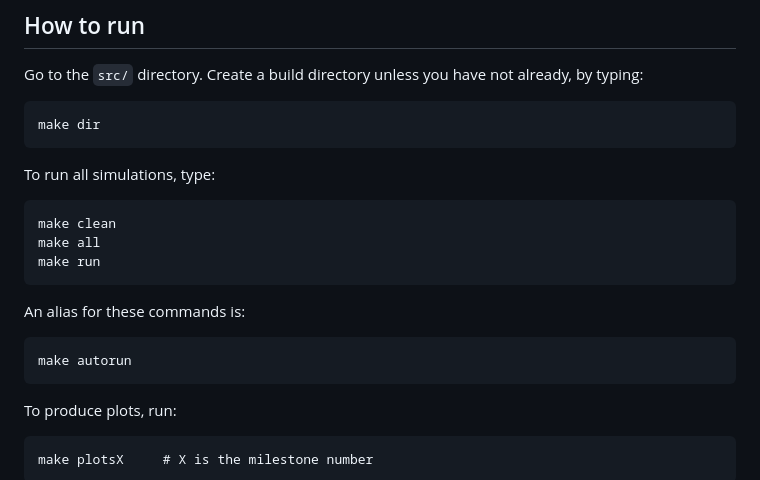
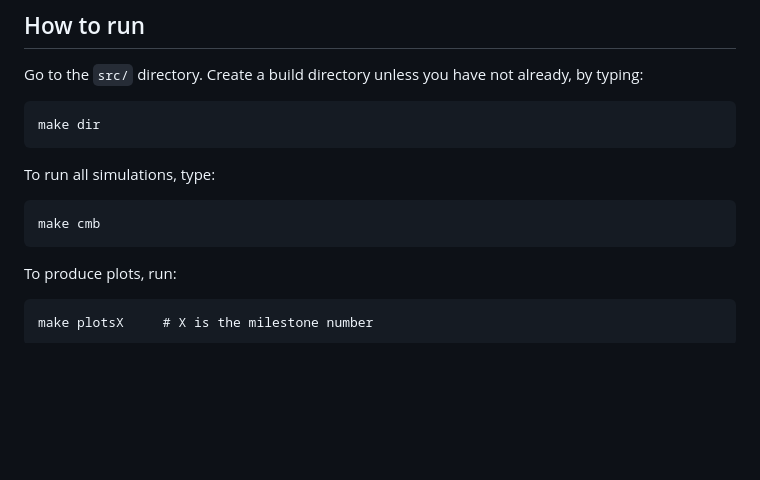
Before and after one commit to nannabryne/AST5220, a Markdown page: README.md, the part around the change printed below. GitHub-like rendering; blank space fills up the shorter version.

Commit message:
fiksa readme

````diff
--- a/README.md
+++ b/README.md
@@ -56,14 +57,9 @@ make dir
 ```
 To run all simulations, type:
 ```
-make clean
-make all
-make run
+make cmb
 ```
-An alias for these commands is:
-~~~
-make autorun
-~~~
+
 To produce plots, run:
 ~~~
 make plotsX     # X is the milestone number
````
Also changed, not shown: other parts of README.md (+1 -0 lines).
